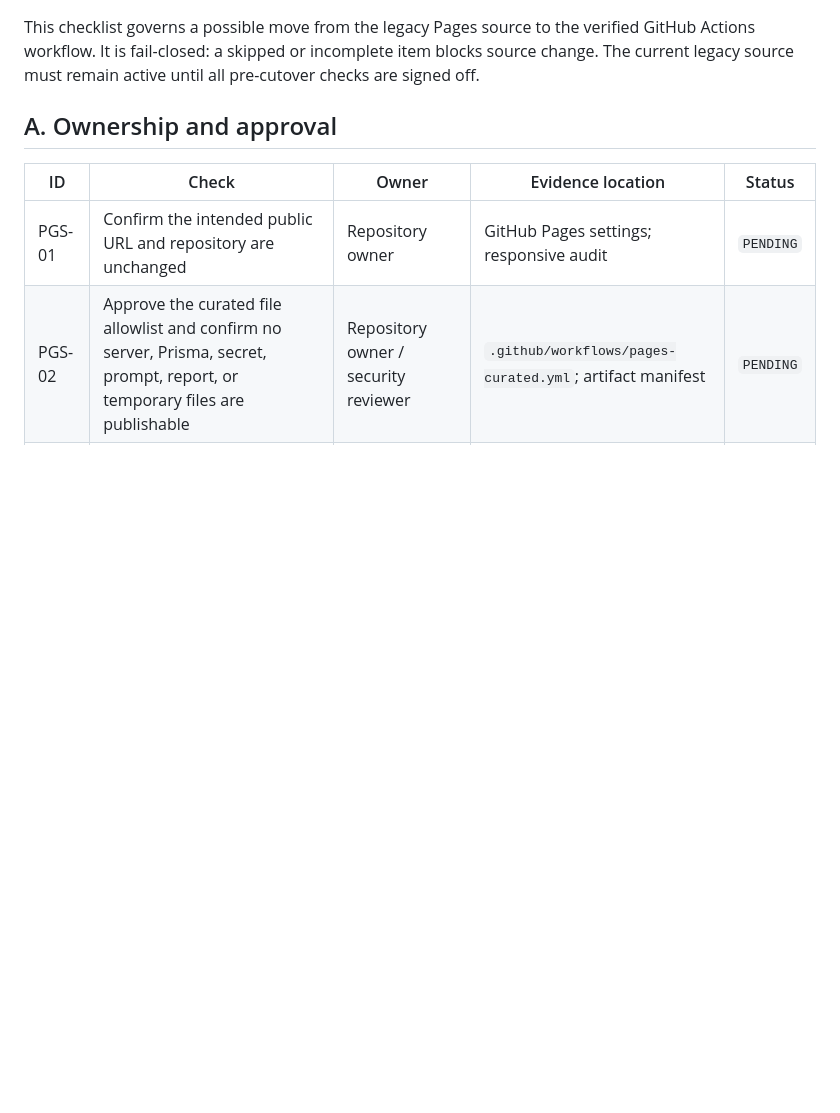
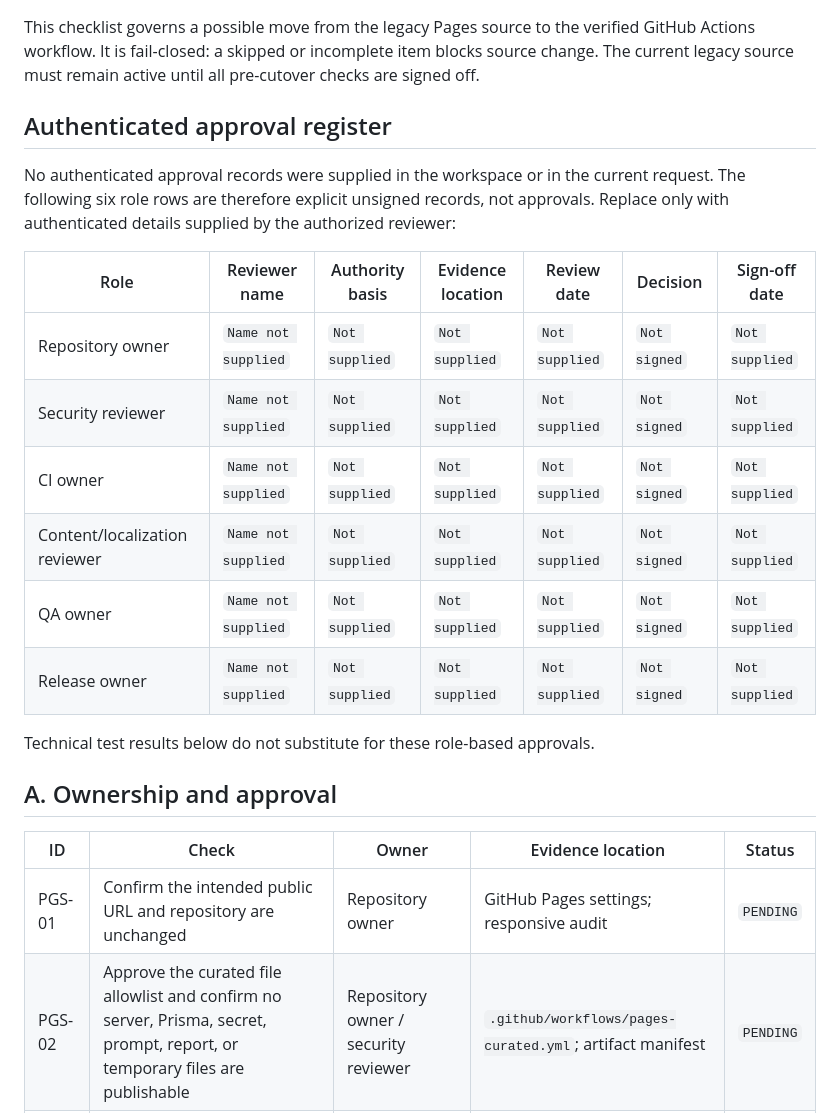
Before and after one commit to lyshabo/legal-services-platform-backend, a Markdown page: docs/guarded-pages-source-switch-checklist-2026-09-19.md, the part around one of its changes. Rendered like a GitHub page; blank space fills up the shorter version.

Commit message:
docs: record Pages approval and QA gate status

```diff
--- a/docs/guarded-pages-source-switch-checklist-2026-09-19.md
+++ b/docs/guarded-pages-source-switch-checklist-2026-09-19.md
@@ -10,6 +10,25 @@ This checklist governs a possible move from the legacy Pages source to the
 verified GitHub Actions workflow. It is fail-closed: a skipped or incomplete
 item blocks source change. The current legacy source must remain active until
 all pre-cutover checks are signed off.
+
+## Authenticated approval register
+
+No authenticated approval records were supplied in the workspace or in the
+current request. The following six role rows are therefore explicit unsigned
+records, not approvals. Replace only with authenticated details supplied by the
+authorized reviewer:
+
+| Role | Reviewer name | Authority basis | Evidence location | Review date | Decision | Sign-off date |
+| --- | --- | --- | --- | --- | --- | --- |
+| Repository owner | `Name not supplied` | `Not supplied` | `Not supplied` | `Not supplied` | `Not signed` | `Not supplied` |
+| Security reviewer | `Name not supplied` | `Not supplied` | `Not supplied` | `Not supplied` | `Not signed` | `Not supplied` |
+| CI owner | `Name not supplied` | `Not supplied` | `Not supplied` | `Not supplied` | `Not signed` | `Not supplied` |
+| Content/localization reviewer | `Name not supplied` | `Not supplied` | `Not supplied` | `Not supplied` | `Not signed` | `Not supplied` |
+| QA owner | `Name not supplied` | `Not supplied` | `Not supplied` | `Not supplied` | `Not signed` | `Not supplied` |
+| Release owner | `Name not supplied` | `Not supplied` | `Not supplied` | `Not supplied` | `Not signed` | `Not supplied` |
+
+Technical test results below do not substitute for these role-based
+approvals.
 
 ## A. Ownership and approval
 
```
Also changed, not shown: other parts of docs/guarded-pages-source-switch-checklist-2026-09-19.md (+4 -4 lines).
